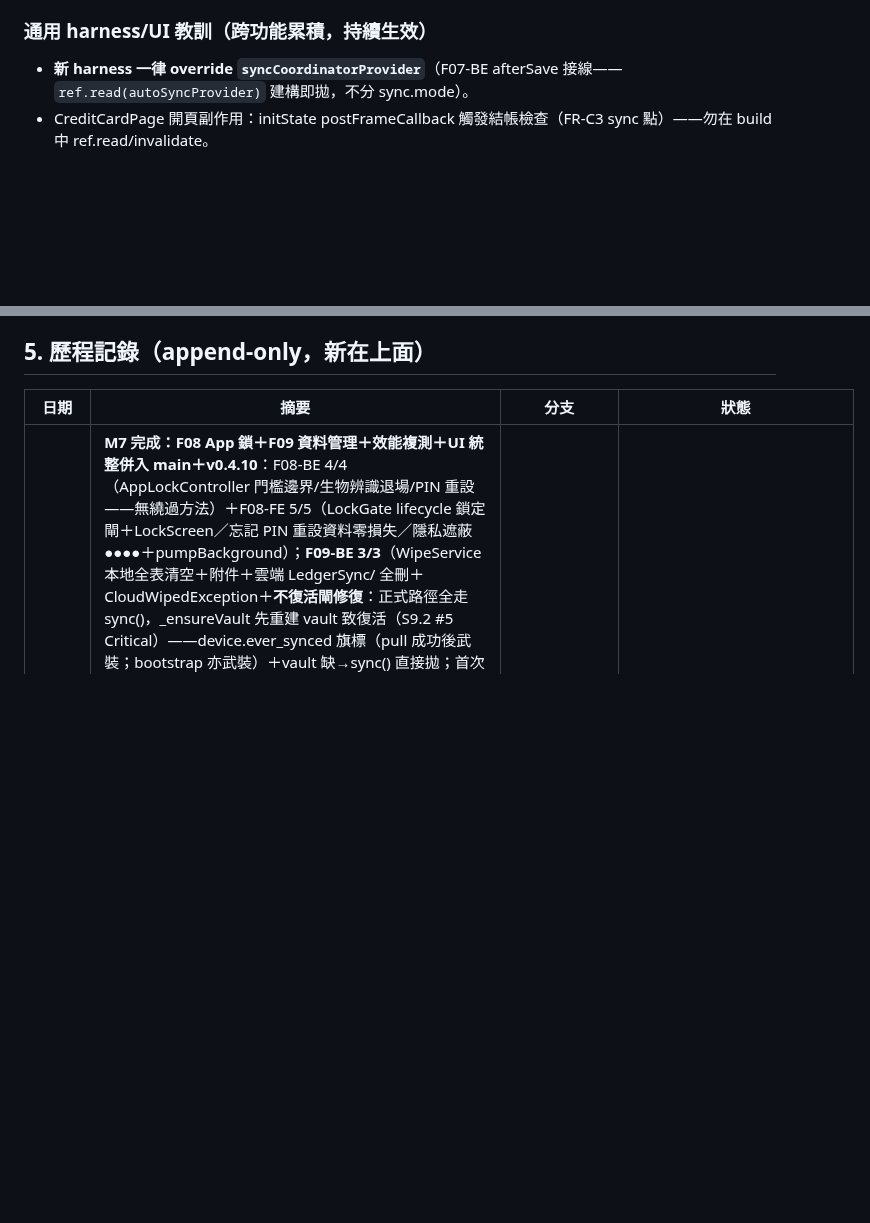
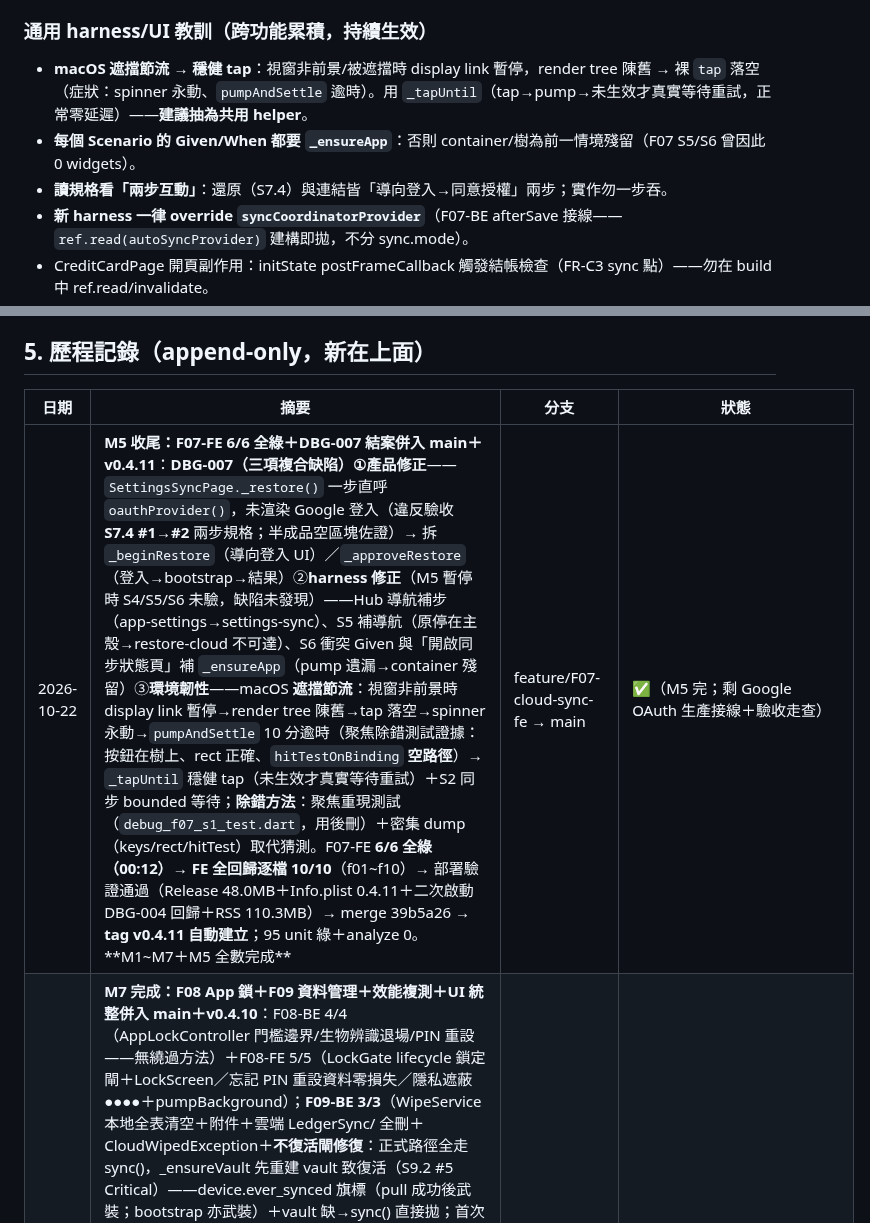
Before and after one commit to hung214/finora, a Markdown page: session.md, 2 parts joined by grey strips. GitHub-like rendering; blank space fills up the shorter version.

```diff
--- a/session.md
+++ b/session.md
@@ -47,5 +47,8 @@
 
 ### 通用 harness/UI 教訓（跨功能累積，持續生效）
+- **macOS 遮擋節流 → 穩健 tap**：視窗非前景/被遮擋時 display link 暫停，render tree 陳舊 → 裸 `tap` 落空（症狀：spinner 永動、`pumpAndSettle` 逾時）。用 `_tapUntil`（tap→pump→未生效才真實等待重試，正常零延遲）——**建議抽為共用 helper**。
+- **每個 Scenario 的 Given/When 都要 `_ensureApp`**：否則 container/樹為前一情境殘留（F07 S5/S6 曾因此 0 widgets）。
+- **讀規格看「兩步互動」**：還原（S7.4）與連結皆「導向登入→同意授權」兩步；實作勿一步吞。
 - **新 harness 一律 override `syncCoordinatorProvider`**（F07-BE afterSave 接線——`ref.read(autoSyncProvider)` 建構即拋，不分 sync.mode）。
 - CreditCardPage 開頁副作用：initState postFrameCallback 觸發結帳檢查（FR-C3 sync 點）——勿在 build 中 ref.read/invalidate。
 - 推入路由後主殼 offstage：harness 跨頁斷言前先 `navigator.maybePop()`。
@@ -66,6 +69,7 @@
 
 | 日期 | 摘要 | 分支 | 狀態 |
 |---|---|---|---|
+| 2026-10-22 | **M5 收尾：F07-FE 6/6 全綠＋DBG-007 結案併入 main＋v0.4.11**：**DBG-007（三項複合缺陷）**①**產品修正**——`SettingsSyncPage._restore()` 一步直呼 `oauthProvider()`，未渲染 Google 登入（違反驗收 **S7.4 #1→#2** 兩步規格；半成品空區塊佐證）→ 拆 `_beginRestore`（導向登入 UI）／`_approveRestore`（登入→bootstrap→結果）②**harness 修正**（M5 暫停時 S4/S5/S6 未驗，缺陷未發現）——Hub 導航補步（app-settings→settings-sync）、S5 補導航（原停在主殼→restore-cloud 不可達）、S6 衝突 Given 與「開啟同步狀態頁」補 `_ensureApp`（pump 遺漏→container 殘留）③**環境韌性**——macOS **遮擋節流**：視窗非前景時 display link 暫停→render tree 陳舊→tap 落空→spinner 永動→`pumpAndSettle` 10 分逾時（聚焦除錯測試證據：按鈕在樹上、rect 正確、`hitTestOnBinding` **空路徑**）→ `_tapUntil` 穩健 tap（未生效才真實等待重試）＋S2 同步 bounded 等待；**除錯方法**：聚焦重現測試（`debug_f07_s1_test.dart`，用後刪）＋密集 dump（keys/rect/hitTest）取代猜測。F07-FE **6/6 全綠（00:12）**→ **FE 全回歸逐檔 10/10**（f01~f10）→ 部署驗證通過（Release 48.0MB＋Info.plist 0.4.11＋二次啟動 DBG-004 回歸＋RSS 110.3MB）→ merge 39b5a26 → **tag v0.4.11 自動建立**；95 unit 綠＋analyze 0。**M1~M7＋M5 全數完成** | feature/F07-cloud-sync-fe → main | ✅（M5 完；剩 Google OAuth 生產接線＋驗收走查） |
 | 2026-10-21 | **M7 完成：F08 App 鎖＋F09 資料管理＋效能複測＋UI 統整併入 main＋v0.4.10**：F08-BE 4/4（AppLockController 門檻邊界/生物辨識退場/PIN 重設——無繞過方法）＋F08-FE 5/5（LockGate lifecycle 鎖定閘＋LockScreen／忘記 PIN 重設資料零損失／隱私遮蔽 ●●●●＋pumpBackground）；**F09-BE 3/3**（WipeService 本地全表清空＋附件＋雲端 LedgerSync/ 全刪＋CloudWipedException＋**不復活閘修復**：正式路徑全走 sync()，_ensureVault 先重建 vault 致復活（S9.2 #5 Critical）——device.ever_synced 旗標（pull 成功後武裝；bootstrap 亦武裝）＋vault 缺→sync() 直接拋；首次連結不誤判＋2 回歸測試）＋**F09-FE 2/2**（DataManagementPage 狀態機：警告/PIN/確認文字＋已連雲端加驗身分「帳號不符拒絕」＋「已清空」）；dsl v1.2~v1.5；**UI 統整（PM 簽核三決策）**：`app_theme.dart` AppTokens 定稿（danger=Colors.red／warning=Colors.orange 恆等 F05-FE 斷言＋success/pending/subText/divider/track/cardBg/bg 深淺雙組）＋ad-hoc 10 處清零＋空狀態（overview 尚無帳戶／stats 尚無資料）＋無障礙盤點（6 IconButton 皆 tooltip＝Semantics 合規）＋**設定入口恢復（SettingsHubPage 雙入口——PM 決策含雲端同步）**；**harness 修復**：F01/F02/F03 補 `syncCoordinatorProvider` override（F07-BE afterSave 接線之潛在紅——M5 起未跑未被發現；「批次 no-op 安全」假設不成立）；**效能複測**（儲存 P95 0ms／10 萬筆聚合 378ms／OCR<3s；NFR-03 規格未定義待 PM）；**磁碟滿重演**（flutter clean 8.3GB）；FE 回歸逐檔 9/10 綠（f07 已知暫停）；**部署驗證通過**（Release 48.0MB＋Info.plist 0.4.10＋二次啟動 DBG-004 回歸＋RSS 137.5MB）→merge d8dd684→**tag v0.4.10 自動建立**（四平台建置中）；95 unit 綠＋analyze 0 | main | ✅（M7 完；F07-FE 回頭＋驗收走查待） |
 | 2026-10-21 | **M6 完成：F06 定期交易（BE 5＋FE 4）併入 main＋v0.4.9**：dsl v1.0/v1.1（BE +19＋FE +9 句型）；**RecurringService**（到期檢查：日粒度判定＋N-7 千分位＋reminder≥3 暫停；確認 source=recurring 不回寫模板＋monthly next_due clamp 月底＋reminder 歸零；跳過推進；軟刪墓標）＋RecurringRow CRUD＋oplog 契約；**RecurringQueuePage**（全活躍排程：到期項操作/非到期「下期 M/d 提醒」/paused 標示）＋明細 badge 恆顯示＋RecurringDueCountNotifier；**F06-BE 5/5＋FE 4/4 全綠**（修 5：日粒度到期/無尾綴變體/recurringById 排除墓標/前綴碰撞 S5 觸發版/短格式日期 regex）＋NSAppSleepDisabled（App Nap 節流修——PM 觀察）；**設定入口暫移**（F07-FE WIP 隔離——main 可發佈性）；部署驗證通過（Release 47.7MB＋0.4.9＋二次啟動）→merge e4cbd63→**tag v0.4.9**；95 unit 綠 | main | ✅（M6 完；M5-FE 回頭＋M7 待開） |
 | 2026-10-21 | **F07-FE WIP 暫停（PM 決策：跳過先做其他）**：dsl v0.9（FE +24 句型）＋harness 24 句型（帳號空間 adapter 異帳號語意＋fake OAuth seam）＋**SettingsSyncPage**（連結兩步授權/立即同步「同步中…→已同步 N 筆」/待同步計數/上次同步/衝突入口/從雲端還原）＋SyncConflictsPage＋cloudAdapter/oauthProvider seam；**S1/S2 綠、S3 修至 lastSyncAt=09:00 正確（afterSyncRefresh 改 Clock.now()——T-H2）**；卡點＝S1 approve tap 時 0 widgets（DEBUG 可見→frame/rebuild 競爭，待深查）；**PM 觀察「點視窗才動」→根因 macOS App Nap 節流——NSAppSleepDisabled 修復（測試提速 10 倍）**；SyncCoordinator 重入閘（啟動×手動併發防護）；90 unit 綠；**commercialization.md v0.1**（Google 憑證申請 PM 動作⚠️＋付費四模式＋行動清單） | feature/T-F07-cloud-sync | 🔵（F07-FE WIP 暫停；BE 已完；90 unit 綠） |
```
Also changed, not shown: other parts of session.md (+22 -22 lines).
